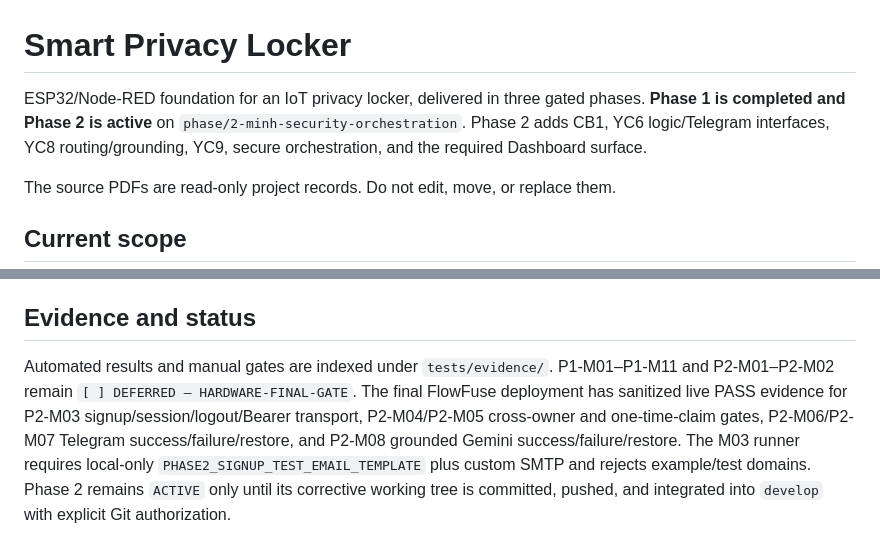
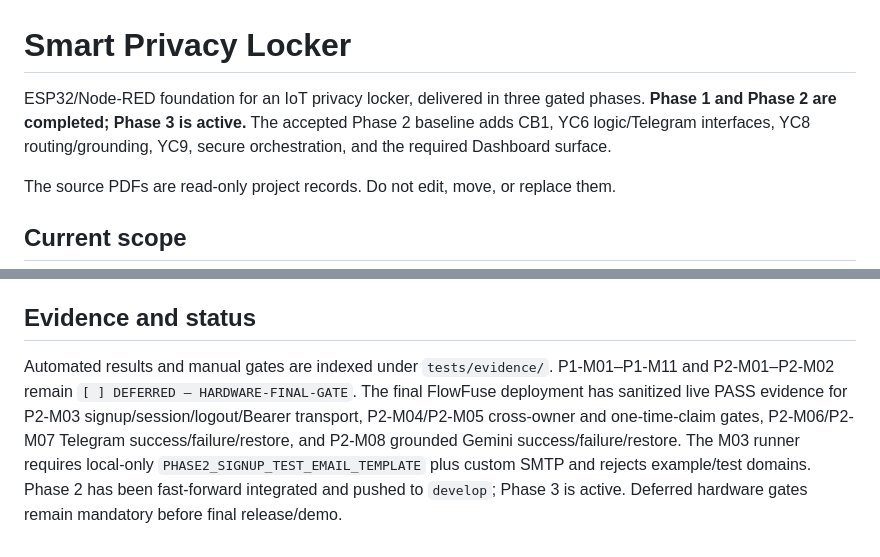
Before and after one commit to ThaiQuangHuy2906/smart-privacy-locker, a Markdown page: README.md, 2 parts joined by grey strips. Rendered like a GitHub page.

Commit message:
chore(plan): complete phase 2 and activate phase 3

```diff
--- a/README.md
+++ b/README.md
@@ -1,6 +1,6 @@
 # Smart Privacy Locker
 
-ESP32/Node-RED foundation for an IoT privacy locker, delivered in three gated phases. **Phase 1 is completed and Phase 2 is active** on `phase/2-minh-security-orchestration`. Phase 2 adds CB1, YC6 logic/Telegram interfaces, YC8 routing/grounding, YC9, secure orchestration, and the required Dashboard surface.
+ESP32/Node-RED foundation for an IoT privacy locker, delivered in three gated phases. **Phase 1 and Phase 2 are completed; Phase 3 is active.** The accepted Phase 2 baseline adds CB1, YC6 logic/Telegram interfaces, YC8 routing/grounding, YC9, secure orchestration, and the required Dashboard surface.
 
 The source PDFs are read-only project records. Do not edit, move, or replace them.
 
@@ -61,4 +61,4 @@ Actual CB3 buzzer, YC4 production persistence/history, YC5 charts, and YC7 email
 
 ## Evidence and status
 
-Automated results and manual gates are indexed under `tests/evidence/`. P1-M01–P1-M11 and P2-M01–P2-M02 remain `[ ] DEFERRED — HARDWARE-FINAL-GATE`. The final FlowFuse deployment has sanitized live PASS evidence for P2-M03 signup/session/logout/Bearer transport, P2-M04/P2-M05 cross-owner and one-time-claim gates, P2-M06/P2-M07 Telegram success/failure/restore, and P2-M08 grounded Gemini success/failure/restore. The M03 runner requires local-only `PHASE2_SIGNUP_TEST_EMAIL_TEMPLATE` plus custom SMTP and rejects example/test domains. Phase 2 remains `ACTIVE` only until its corrective working tree is committed, pushed, and integrated into `develop` with explicit Git authorization.
+Automated results and manual gates are indexed under `tests/evidence/`. P1-M01–P1-M11 and P2-M01–P2-M02 remain `[ ] DEFERRED — HARDWARE-FINAL-GATE`. The final FlowFuse deployment has sanitized live PASS evidence for P2-M03 signup/session/logout/Bearer transport, P2-M04/P2-M05 cross-owner and one-time-claim gates, P2-M06/P2-M07 Telegram success/failure/restore, and P2-M08 grounded Gemini success/failure/restore. The M03 runner requires local-only `PHASE2_SIGNUP_TEST_EMAIL_TEMPLATE` plus custom SMTP and rejects example/test domains. Phase 2 has been fast-forward integrated and pushed to `develop`; Phase 3 is active. Deferred hardware gates remain mandatory before final release/demo.
```
Also changed, not shown: PLAN.md (+18 -17 lines).
